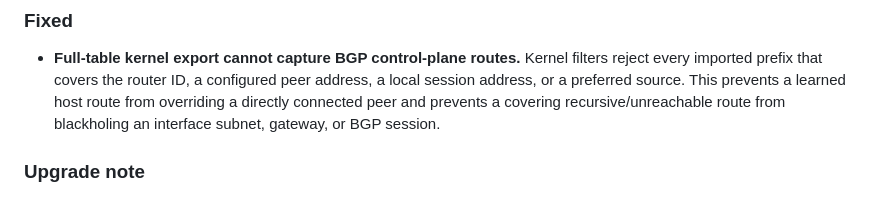
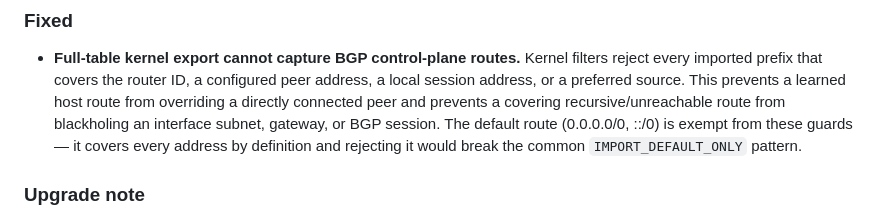
Before and after one commit to floreabogdan/birdy, a Markdown page: CHANGELOG.md, the part around the change. Rendered like a GitHub page.

```diff
--- a/CHANGELOG.md
+++ b/CHANGELOG.md
@@ -44,7 +44,9 @@ follow [Semantic Versioning](https://semver.org/spec/v2.0.0.html).
   peer address, a local session address, or a preferred source. This prevents a
   learned host route from overriding a directly connected peer and prevents a
   covering recursive/unreachable route from blackholing an interface subnet,
-  gateway, or BGP session.
+  gateway, or BGP session. The default route (0.0.0.0/0, ::/0) is exempt from
+  these guards — it covers every address by definition and rejecting it would
+  break the common `IMPORT_DEFAULT_ONLY` pattern.
 
 ### Upgrade note
 - **Existing routers keep installing routes into the kernel.** The migration
```
Also changed, not shown: docs/USAGE.md (+10 -7 lines).
